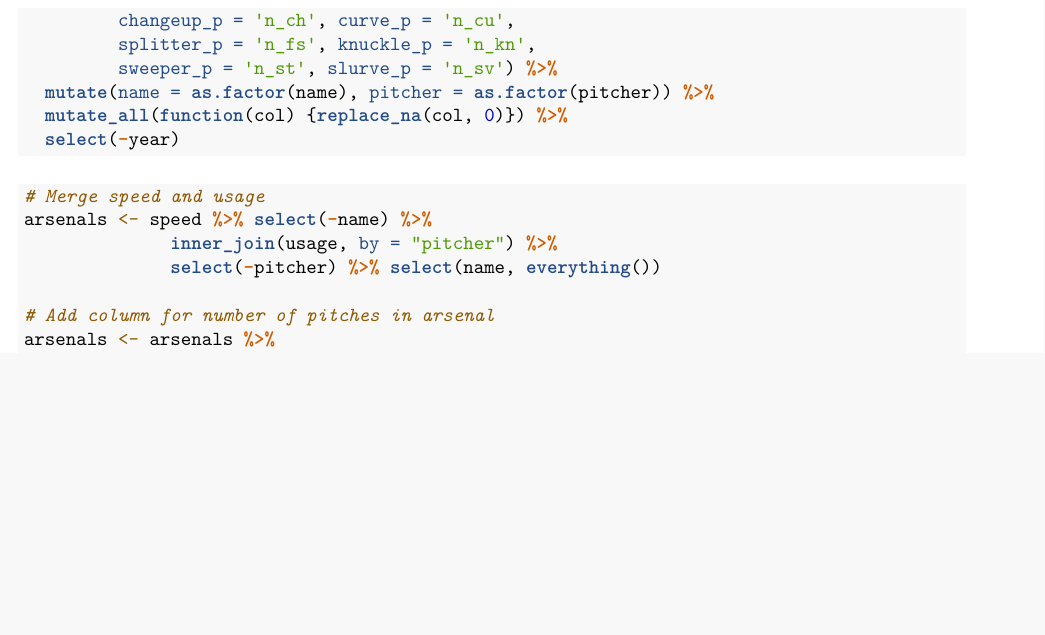
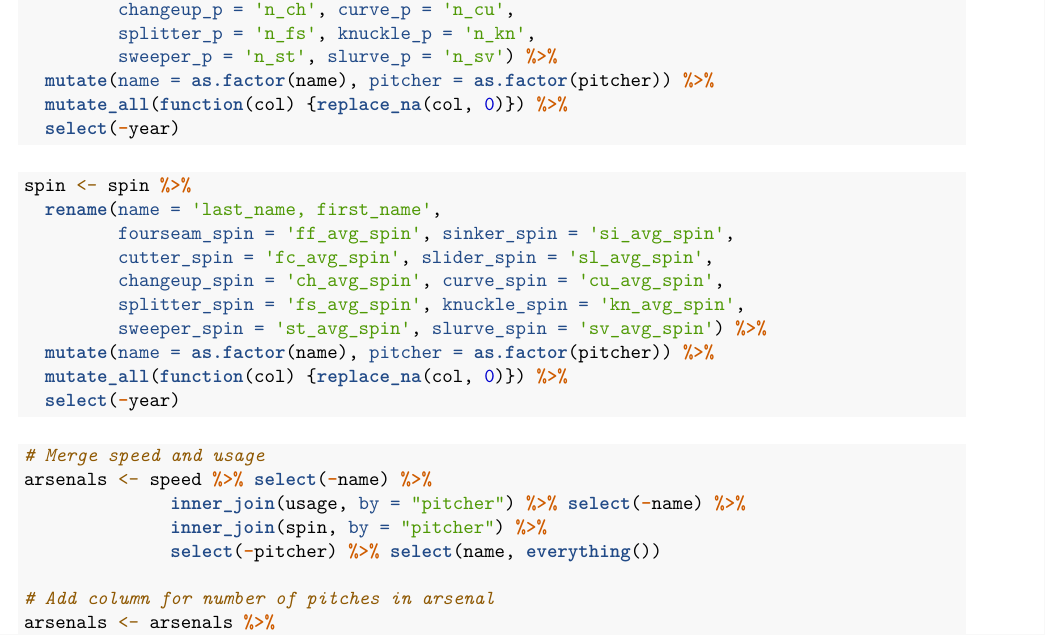
Before and after one commit to timwhite0/substack, an R Markdown document (code/pitch_arsenals.Rmd): part of page 2 of 8 before the commit and part of page 2 of 7 after it, cut so that both start at the same text, the shorter picture padded with empty space. The pictures show the output file code/pitch_arsenals.pdf that the author committed with the source.

Commit message:
Scrape spin data

````diff
--- a/code/pitch_arsenals.Rmd
+++ b/code/pitch_arsenals.Rmd
@@ -52,9 +54,24 @@ usage <- usage %>%
 ```
 
 ```{r}
+spin <- spin %>%
+  rename(name = 'last_name, first_name',
+         fourseam_spin = 'ff_avg_spin', sinker_spin = 'si_avg_spin',
+         cutter_spin = 'fc_avg_spin', slider_spin = 'sl_avg_spin',
+         changeup_spin = 'ch_avg_spin', curve_spin = 'cu_avg_spin',
+         splitter_spin = 'fs_avg_spin', knuckle_spin = 'kn_avg_spin',
+         sweeper_spin = 'st_avg_spin', slurve_spin = 'sv_avg_spin') %>%
+  mutate(name = as.factor(name), pitcher = as.factor(pitcher)) %>%
+  mutate_all(function(col) {replace_na(col, 0)}) %>%
+  select(-year)
+```
+
+
+```{r}
 # Merge speed and usage
 arsenals <- speed %>% select(-name) %>%
-              inner_join(usage, by = "pitcher") %>%
+              inner_join(usage, by = "pitcher") %>% select(-name) %>%
+              inner_join(spin, by = "pitcher") %>%
               select(-pitcher) %>% select(name, everything())
 
 # Add column for number of pitches in arsenal
````
Also changed, not shown: code/pitch_arsenals.pdf, code/pitch_arsenals.Rmd (10 more changed lines).
